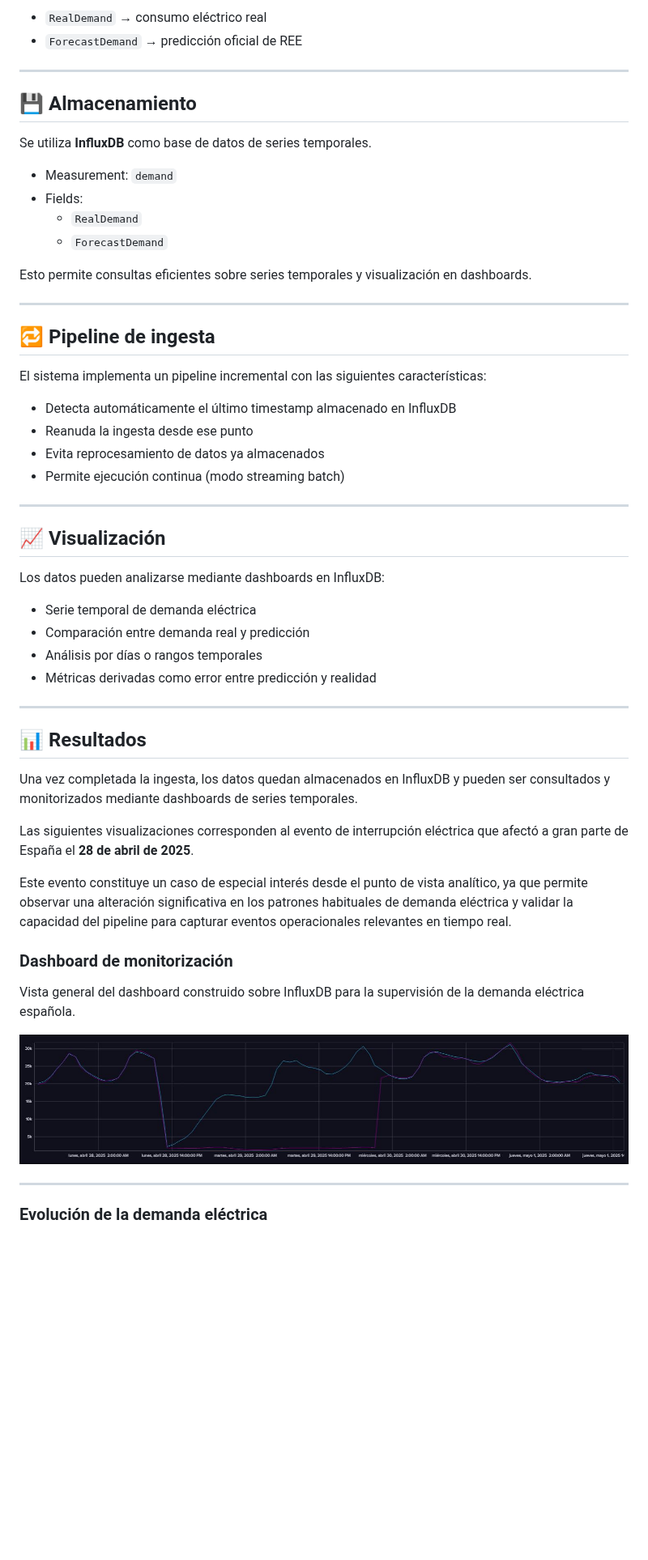
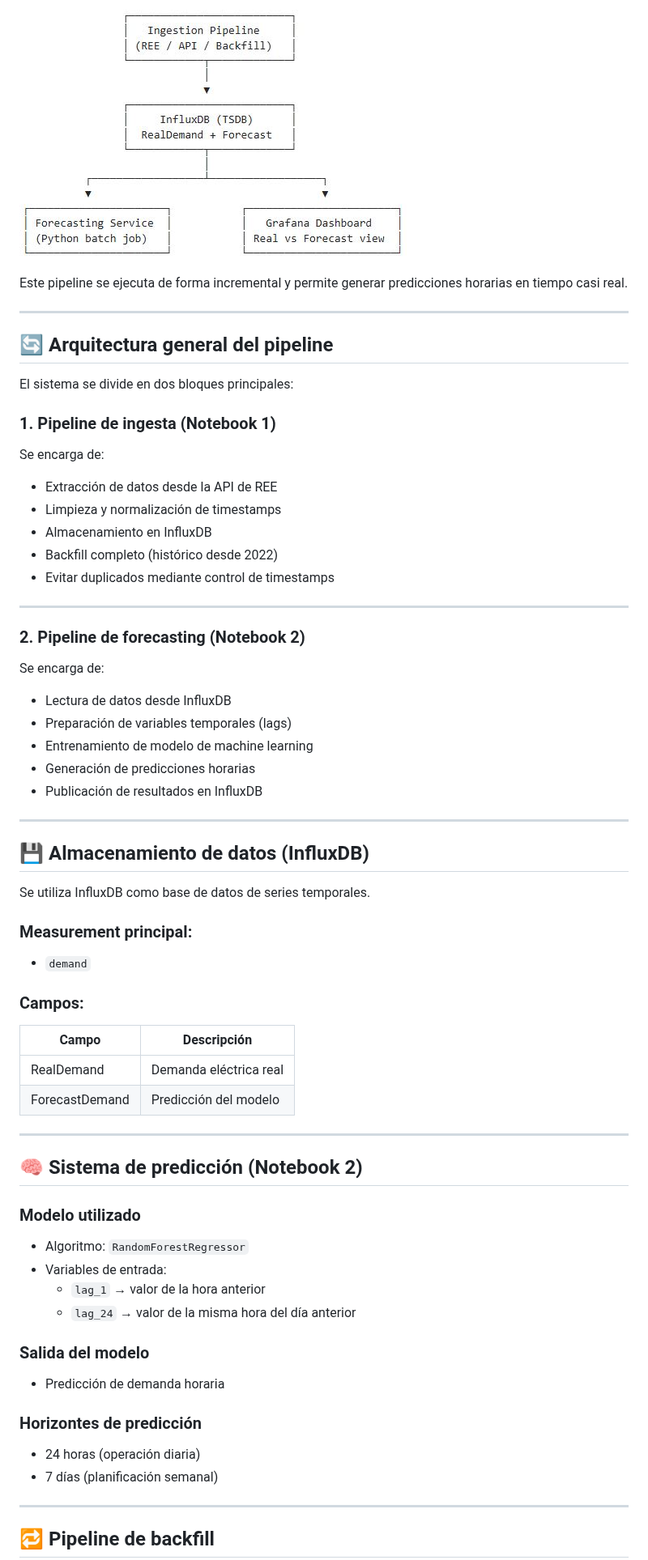
Before and after one commit to lpastor75/InsightLab-Portfolio, a Markdown page: electric-demand-spain/README.md, the part around one of its changes. Shown at 81% size. Drawn GitHub-style; pictures changed too: electric-demand-spain/images/forecasting_pipeline_overview.png (added); blank space fills up the shorter version.

Commit message:
Add notebook 2

```diff
--- a/electric-demand-spain/README.md
+++ b/electric-demand-spain/README.md
@@ -26,59 +40,74 @@ Variables finales:
 
-- `RealDemand` → consumo eléctrico real
-- `ForecastDemand` → predicción oficial de REE
+![Pipeline de forecasting](images/forecasting_pipeline_overview.png)
+
+Este pipeline se ejecuta de forma incremental y permite generar predicciones horarias en tiempo casi real.
 
 ---
 
-## 💾 Almacenamiento
+## 🔄 Arquitectura general del pipeline
 
-Se utiliza **InfluxDB** como base de datos de series temporales.
+El sistema se divide en dos bloques principales:
 
-- Measurement: `demand`
-- Fields:
-  - `RealDemand`
-  - `ForecastDemand`
+### 1. Pipeline de ingesta (Notebook 1)
 
-Esto permite consultas eficientes sobre series temporales y visualización en dashboards.
+Se encarga de:
+
+- Extracción de datos desde la API de REE
+- Limpieza y normalización de timestamps
+- Almacenamiento en InfluxDB
+- Backfill completo (histórico desde 2022)
+- Evitar duplicados mediante control de timestamps
 
 ---
 
-## 🔁 Pipeline de ingesta
+### 2. Pipeline de forecasting (Notebook 2)
 
-El sistema implementa un pipeline incremental con las siguientes características:
+Se encarga de:
 
-- Detecta automáticamente el último timestamp almacenado en InfluxDB
-- Reanuda la ingesta desde ese punto
-- Evita reprocesamiento de datos ya almacenados
-- Permite ejecución continua (modo streaming batch)
+- Lectura de datos desde InfluxDB
+- Preparación de variables temporales (lags)
+- Entrenamiento de modelo de machine learning
+- Generación de predicciones horarias
+- Publicación de resultados en InfluxDB
 
 ---
 
-## 📈 Visualización
+## 💾 Almacenamiento de datos (InfluxDB)
 
-Los datos pueden analizarse mediante dashboards en InfluxDB:
+Se utiliza InfluxDB como base de datos de series temporales.
 
-- Serie temporal de demanda eléctrica
-- Comparación entre demanda real y predicción
-- Análisis por días o rangos temporales
-- Métricas derivadas como error entre predicción y realidad
+### Measurement principal:
+
+- `demand`
+
+### Campos:
+
+| Campo          | Descripción                  |
+|----------------|------------------------------|
+| RealDemand     | Demanda eléctrica real       |
+| ForecastDemand | Predicción del modelo        |
 
 ---
 
-## 📊 Resultados
+## 🧠 Sistema de predicción (Notebook 2)
 
-Una vez completada la ingesta, los datos quedan almacenados en InfluxDB y pueden ser consultados y monitorizados mediante dashboards de series temporales.
+### Modelo utilizado
 
-Las siguientes visualizaciones corresponden al evento de interrupción eléctrica que afectó a gran parte de España el **28 de abril de 2025**.
+- Algoritmo: `RandomForestRegressor`
+- Variables de entrada:
+  - `lag_1`  → valor de la hora anterior
+  - `lag_24` → valor de la misma hora del día anterior
 
-Este evento constituye un caso de especial interés desde el punto de vista analítico, ya que permite observar una alteración significativa en los patrones habituales de demanda eléctrica y validar la capacidad del pipeline para capturar eventos operacionales relevantes en tiempo real.
+### Salida del modelo
 
-### Dashboard de monitorización
+- Predicción de demanda horaria
 
-Vista general del dashboard construido sobre InfluxDB para la supervisión de la demanda eléctrica española.
+### Horizontes de predicción
 
-![Dashboard InfluxDB](images/dashboard_apagon_2025.png)
+- 24 horas (operación diaria)
+- 7 días (planificación semanal)
 
 ---
 
-### Evolución de la demanda eléctrica
+## 🔁 Pipeline de backfill
 
```
Also changed, not shown: other parts of electric-demand-spain/README.md (+162 -62 lines), electric-demand-spain/images/architecture_overview.png (renamed from electric-demand-spain/images/architecture.png), electric-demand-spain/images/grafana_dashboard_overview.png (added), 2 other files.
